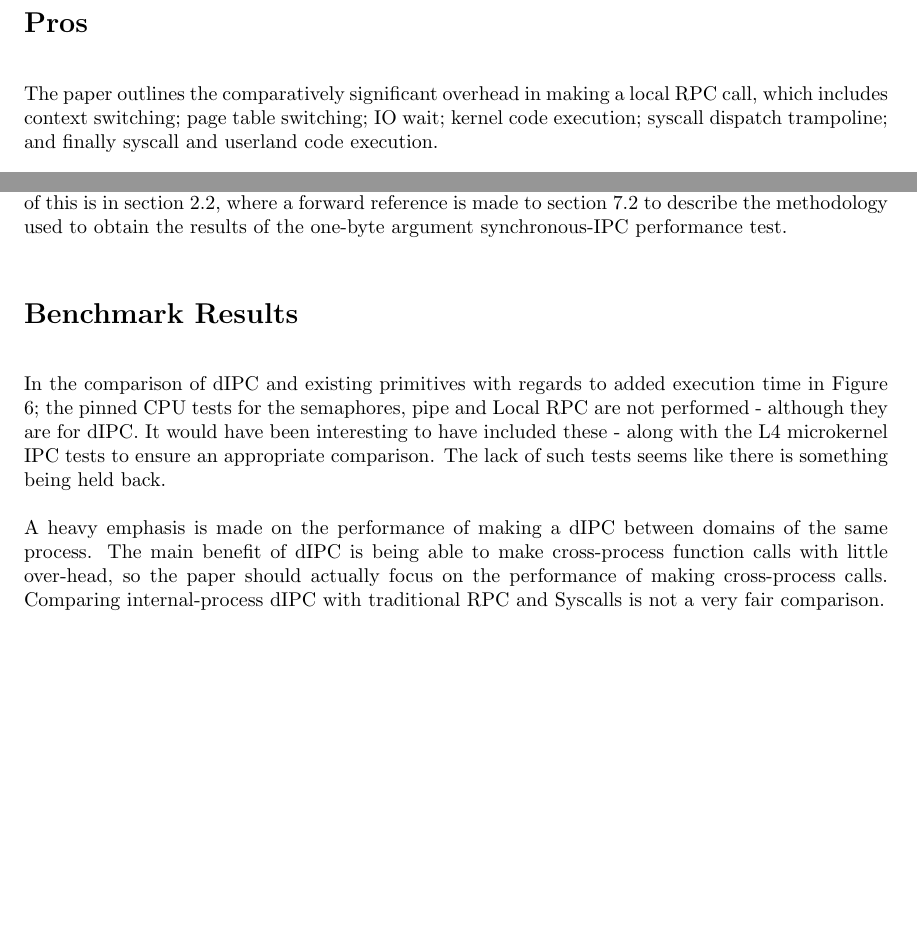
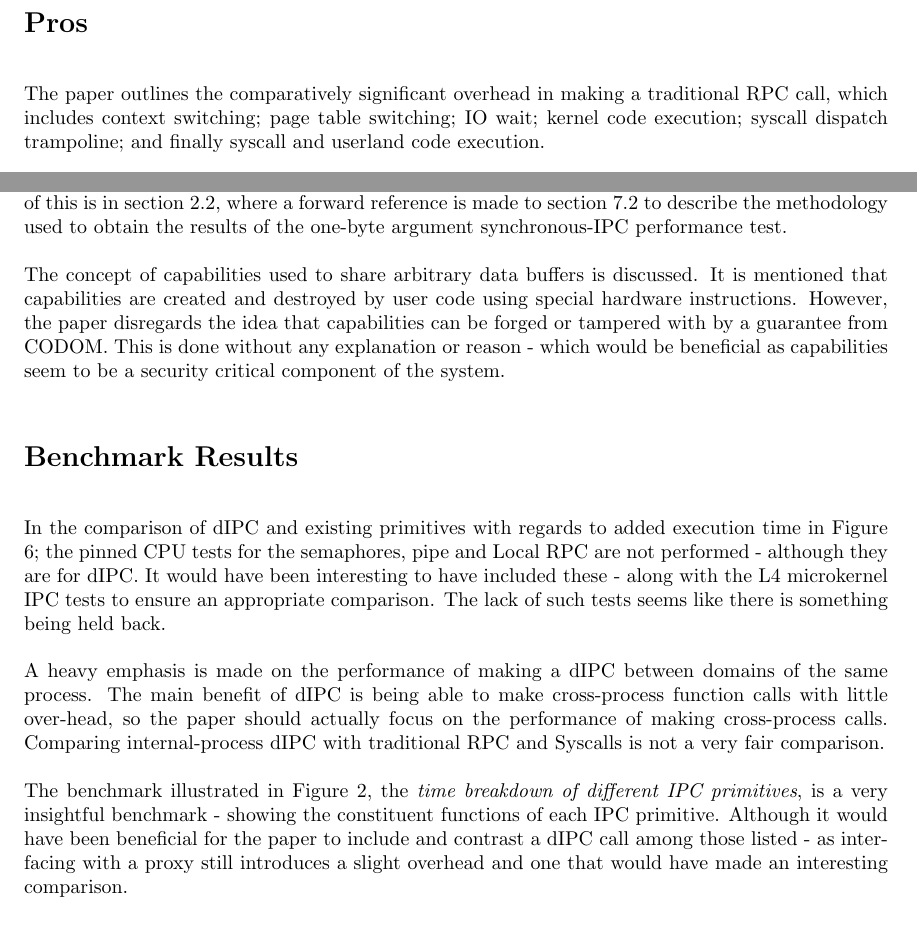
Before and after one commit to glen-mac/AOS-Final-Exam, a LaTeX document (paper2/paper2.tex): two parts of pages 2 and 3 of 3 before the commit and two parts of pages 2 and 3 of 4 after it, joined at a grey line, cut so that both start at the same text, the shorter picture padded with empty space. Compiled offline with pdfLaTeX.

Commit message:
heading home

```diff
--- a/paper2/paper2.tex
+++ b/paper2/paper2.tex
@@ -36,7 +36,7 @@ The ability to call functions within other dIPC-enabled processes is done throug
 Each domain is associated with a tag in a CODOM page table, and the page table has a per-page tag to associate each page with a domain. Every domain is  associated with an \textit{Access Protection List} (APL) which contains tags in the same address space as code pages in the domain that owns the APL can access, along with their permissions.
 
 \section*{Pros}
-The paper outlines the comparatively significant overhead in making a local RPC call, which includes context switching; page table switching; IO wait; kernel code execution; syscall dispatch trampoline; and finally syscall and userland code execution.
+The paper outlines the comparatively significant overhead in making a traditional RPC call, which includes context switching; page table switching; IO wait; kernel code execution; syscall dispatch trampoline; and finally syscall and userland code execution.
 
 Backwards compatibility was a focus of the implementation, allowing dIPC-enabled processes to make either traditional RPC calls or dIPC calls. This allows for incremental adoption in applications of a system compatible with dIPC.
 
@@ -58,12 +58,15 @@ The paper makes a comparison between the operation latency of a baseline Linux s
 
 The paper makes forward references to ideas and methodologies explained later in the paper, without providing a brief description to allow the reader to continue with a basic understanding. An example of this is in section 2.2, where a forward reference is made to section 7.2 to describe the methodology used to obtain the results of the one-byte argument synchronous-IPC performance test.
 
+The concept of capabilities used to share arbitrary data buffers is discussed. It is mentioned that capabilities are created and destroyed by user code using special hardware instructions. However, the paper disregards the idea that capabilities can be forged or tampered with by a guarantee from CODOM. This is done without any explanation or reason - which would be beneficial as capabilities seem to be a security critical component of the system.
+
 
 \section*{Benchmark Results}
 In the comparison of dIPC and existing primitives with regards to added execution time in Figure 6; the pinned CPU tests for the semaphores, pipe and Local RPC are not performed - although they are for dIPC. It would have been interesting to have included these - along with the L4 microkernel IPC tests to ensure an appropriate comparison. The lack of such tests seems like there is something being held back.
 
 A heavy emphasis is made on the performance of making a dIPC between domains of the same process. The main benefit of dIPC is being able to make cross-process function calls with little over-head, so the paper should actually focus on the performance of making cross-process calls. Comparing internal-process dIPC with traditional RPC and Syscalls is not a very fair comparison.
 
+The benchmark illustrated in Figure 2, the \textit{time breakdown of different IPC primitives}, is a very insightful benchmark - showing the constituent functions of each IPC primitive. Although it would have been beneficial for the paper to include and contrast a dIPC call among those listed - as interfacing with a proxy still introduces a slight overhead and one that would have made an interesting comparison.
 
 
 \nocite{*}
```
Also changed, not shown: paper2/paper2.pdf, 2 other files.
